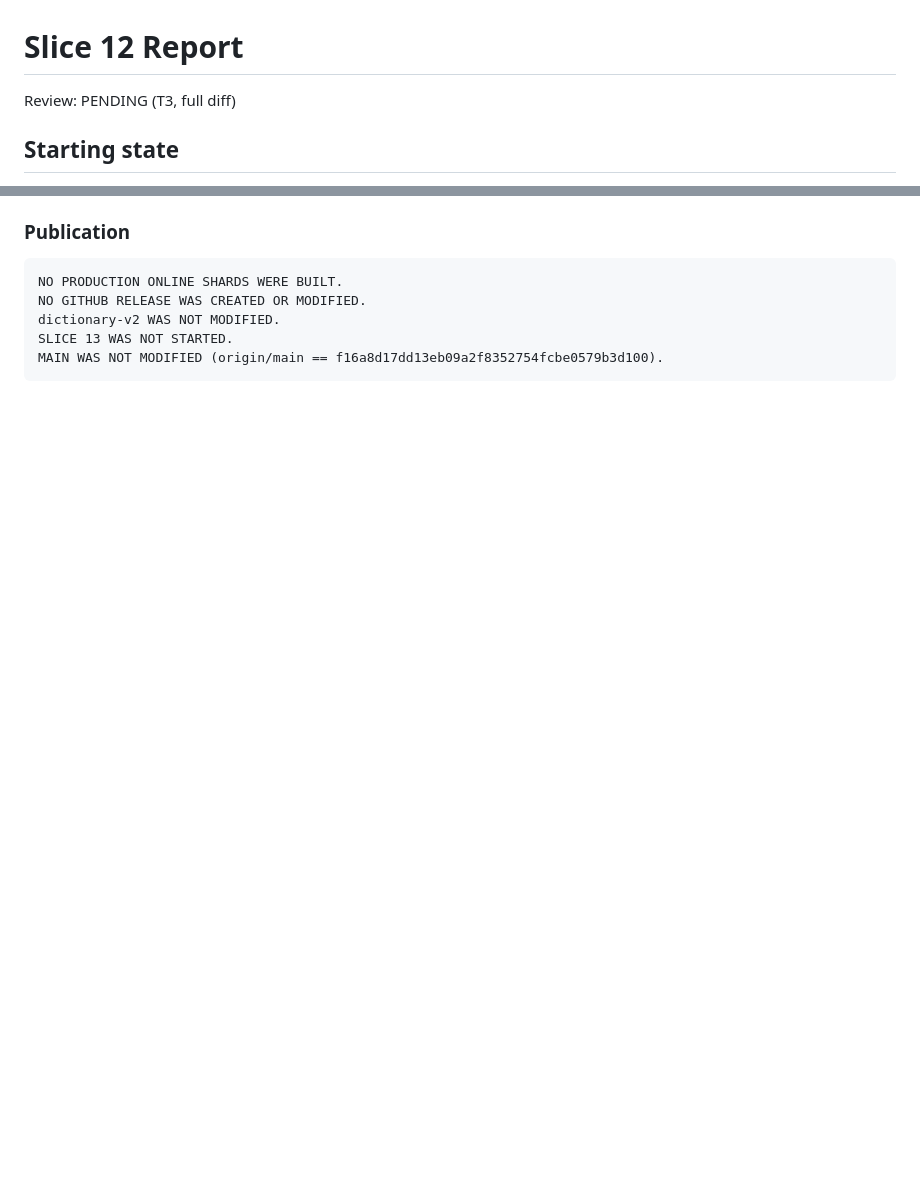
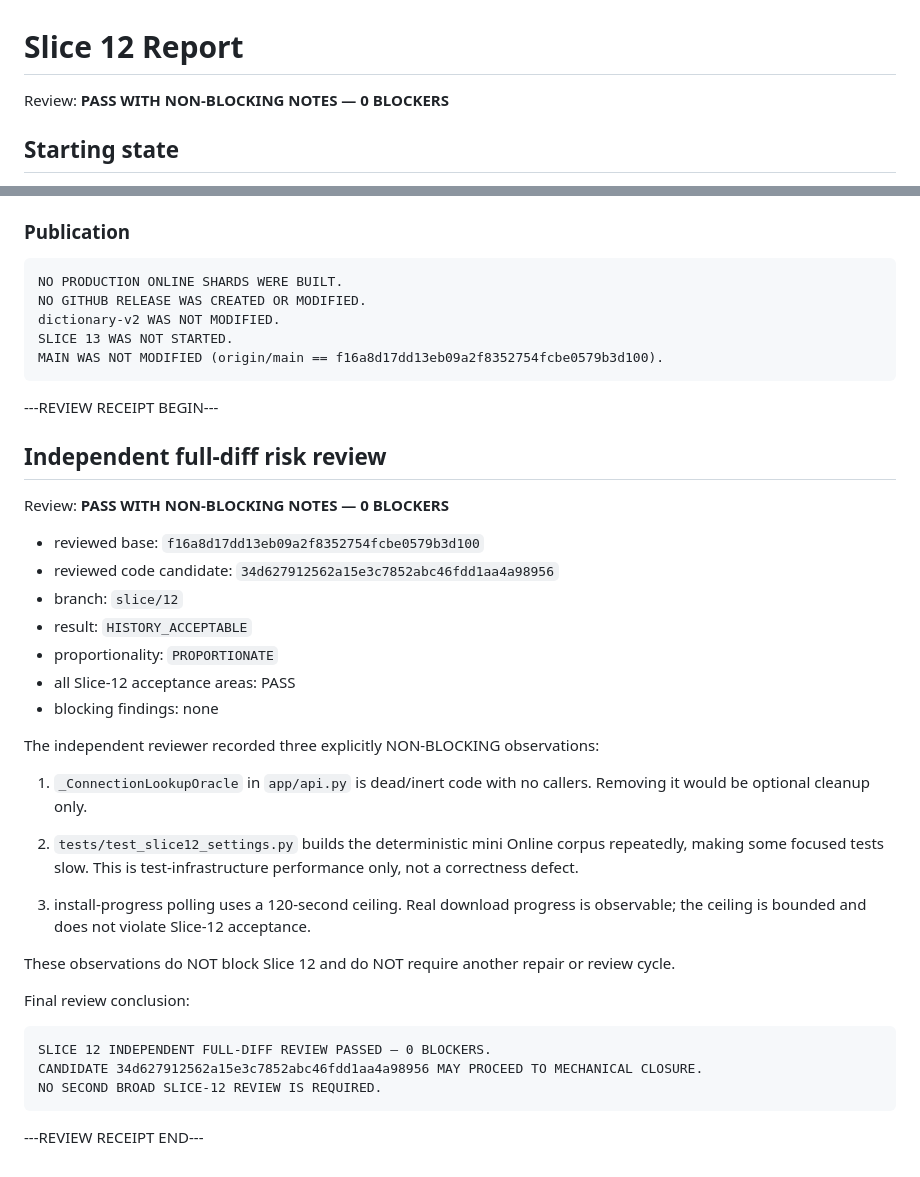
Before and after one commit to sabers13/wortlaut, a Markdown page: tasks/slice-12.report.md, 2 parts joined by grey strips. GitHub-like rendering; blank space fills up the shorter version.

Commit message:
docs(slice-12): record independent risk review

````diff
--- a/tasks/slice-12.report.md
+++ b/tasks/slice-12.report.md
@@ -1,6 +1,6 @@
 # Slice 12 Report
 
-Review: PENDING (T3, full diff)
+Review: **PASS WITH NON-BLOCKING NOTES — 0 BLOCKERS**
 
 ## Starting state
 
@@ -977,3 +977,42 @@ dictionary-v2 WAS NOT MODIFIED.
 SLICE 13 WAS NOT STARTED.
 MAIN WAS NOT MODIFIED (origin/main == f16a8d17dd13eb09a2f8352754fcbe0579b3d100).
 ```
+
+---REVIEW RECEIPT BEGIN---
+
+## Independent full-diff risk review
+
+Review: **PASS WITH NON-BLOCKING NOTES — 0 BLOCKERS**
+
+- reviewed base:
+  `f16a8d17dd13eb09a2f8352754fcbe0579b3d100`
+- reviewed code candidate:
+  `34d627912562a15e3c7852abc46fdd1aa4a98956`
+- branch: `slice/12`
+- result: `HISTORY_ACCEPTABLE`
+- proportionality: `PROPORTIONATE`
+- all Slice-12 acceptance areas: PASS
+- blocking findings: none
+
+The independent reviewer recorded three explicitly NON-BLOCKING observations:
+
+1. `_ConnectionLookupOracle` in `app/api.py` is dead/inert code with no callers.
+   Removing it would be optional cleanup only.
+
+2. `tests/test_slice12_settings.py` builds the deterministic mini Online corpus
+   repeatedly, making some focused tests slow. This is test-infrastructure
+   performance only, not a correctness defect.
+
+3. install-progress polling uses a 120-second ceiling. Real download progress is
+   observable; the ceiling is bounded and does not violate Slice-12 acceptance.
+
+These observations do NOT block Slice 12 and do NOT require another repair or
+review cycle.
+
+Final review conclusion:
+
+    SLICE 12 INDEPENDENT FULL-DIFF REVIEW PASSED — 0 BLOCKERS.
+    CANDIDATE 34d627912562a15e3c7852abc46fdd1aa4a98956 MAY PROCEED TO MECHANICAL CLOSURE.
+    NO SECOND BROAD SLICE-12 REVIEW IS REQUIRED.
+
+---REVIEW RECEIPT END---
````
